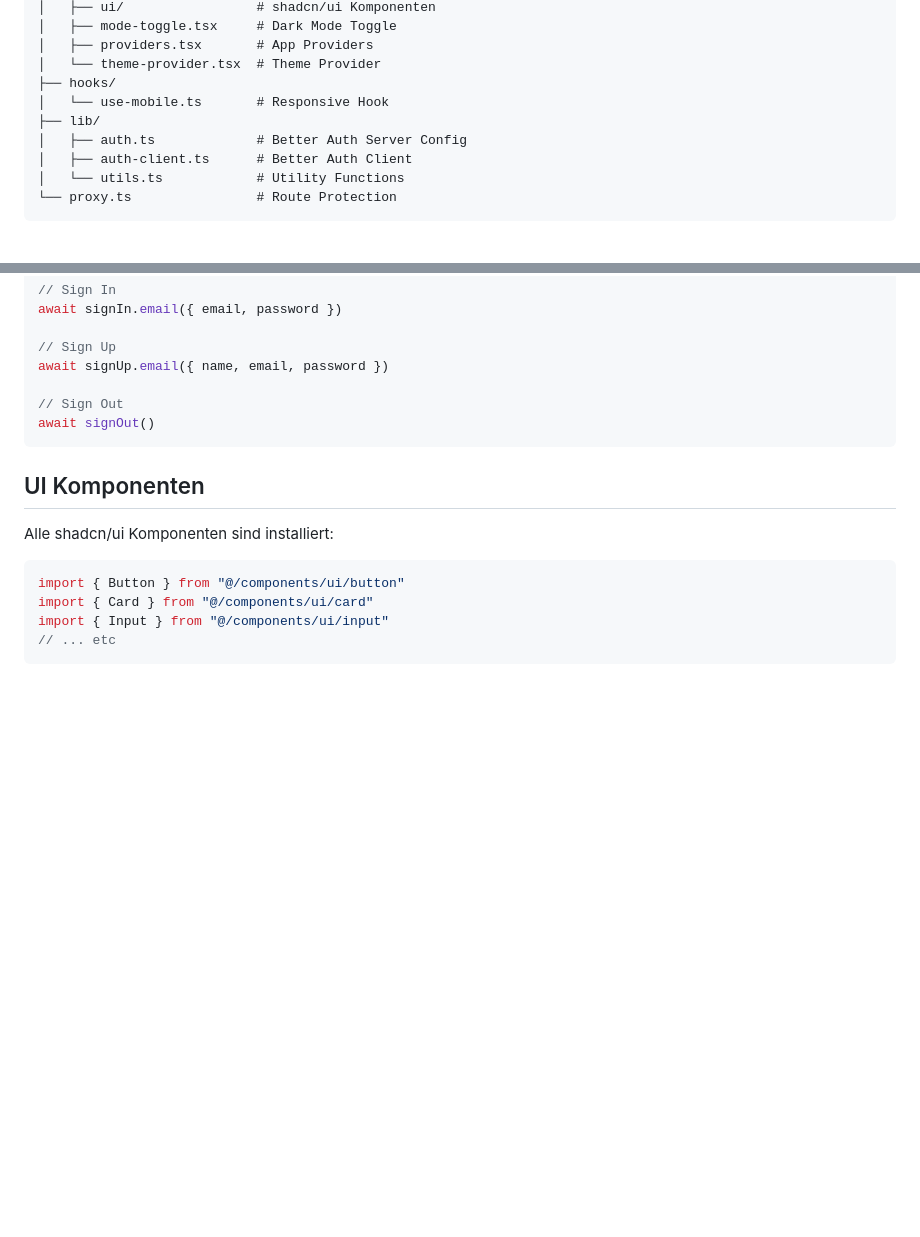
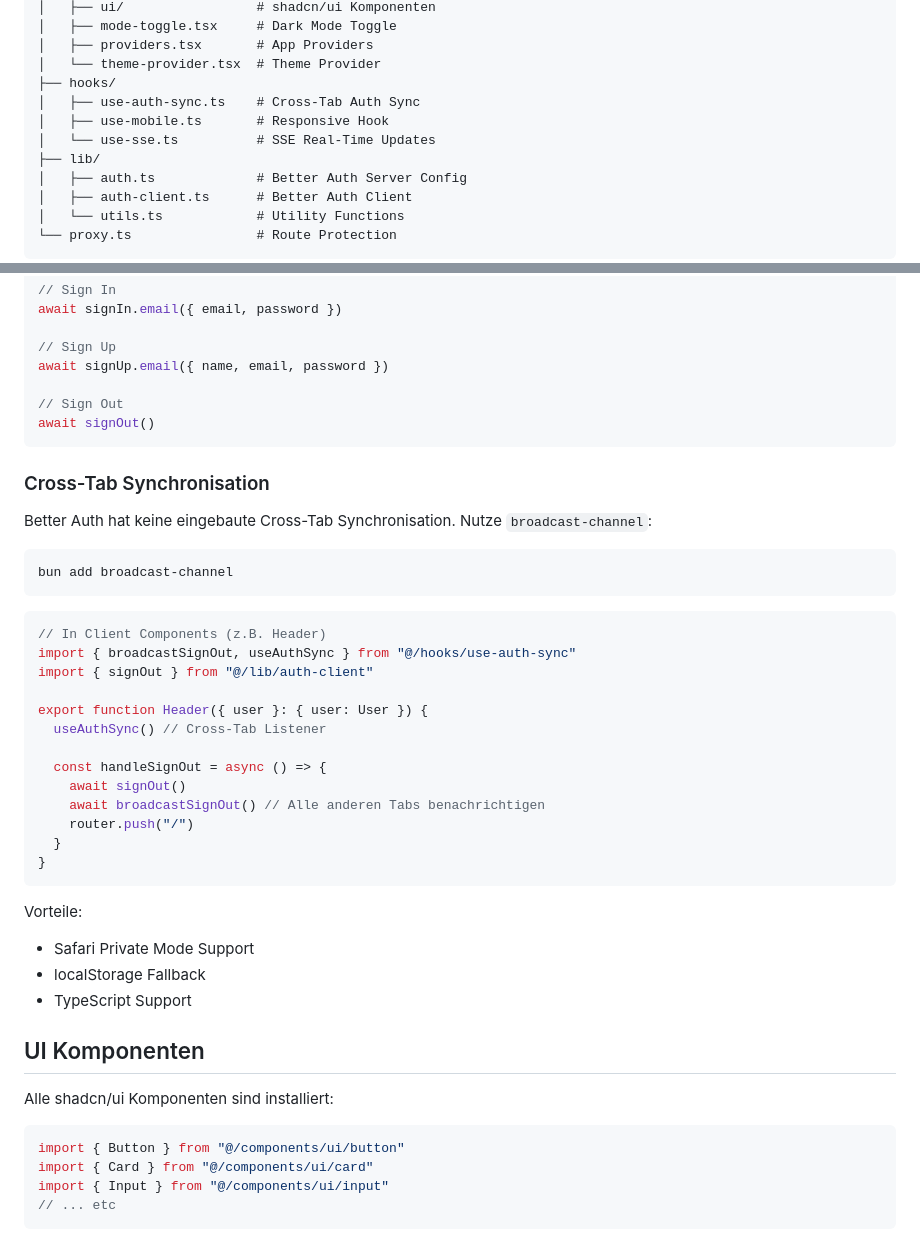
Before and after one commit to atilladeniz/next-go-pg, a Markdown page: frontend/README.md, 2 parts joined by grey strips. Rendered like a GitHub page; blank space fills up the shorter version.

Commit message:
feat: enhance documentation and examples for cross-tab authentication synchronization
- Update `CLAUDE.md` to include the new `use-auth-sync.ts` hook for cross-tab logout synchronization.
- Expand `SKILL.md` with detailed instructions on implementing cross-tab synchronization using the `broadcast-channel` library.
- Add examples for integrating the `useAuthSync` hook and `broadcastSignOut` function in the Header component.
- Update `README.md` to reflect the addition of the `use-auth-sync.ts` hook and its benefits.

````diff
--- a/frontend/README.md
+++ b/frontend/README.md
@@ -57,7 +57,9 @@ src/
 │   ├── providers.tsx       # App Providers
 │   └── theme-provider.tsx  # Theme Provider
 ├── hooks/
-│   └── use-mobile.ts       # Responsive Hook
+│   ├── use-auth-sync.ts    # Cross-Tab Auth Sync
+│   ├── use-mobile.ts       # Responsive Hook
+│   └── use-sse.ts          # SSE Real-Time Updates
 ├── lib/
 │   ├── auth.ts             # Better Auth Server Config
 │   ├── auth-client.ts      # Better Auth Client
@@ -95,6 +97,35 @@ await signUp.email({ name, email, password })
 await signOut()
 ```
 
+### Cross-Tab Synchronisation
+
+Better Auth hat keine eingebaute Cross-Tab Synchronisation. Nutze `broadcast-channel`:
+
+```bash
+bun add broadcast-channel
+```
+
+```tsx
+// In Client Components (z.B. Header)
+import { broadcastSignOut, useAuthSync } from "@/hooks/use-auth-sync"
+import { signOut } from "@/lib/auth-client"
+
+export function Header({ user }: { user: User }) {
+  useAuthSync() // Cross-Tab Listener
+
+  const handleSignOut = async () => {
+    await signOut()
+    await broadcastSignOut() // Alle anderen Tabs benachrichtigen
+    router.push("/")
+  }
+}
+```
+
+Vorteile:
+- Safari Private Mode Support
+- localStorage Fallback
+- TypeScript Support
+
 ## UI Komponenten
 
 Alle shadcn/ui Komponenten sind installiert:
````
Also changed, not shown: .claude/CLAUDE.md (+1 -0 lines), 1 other file.
